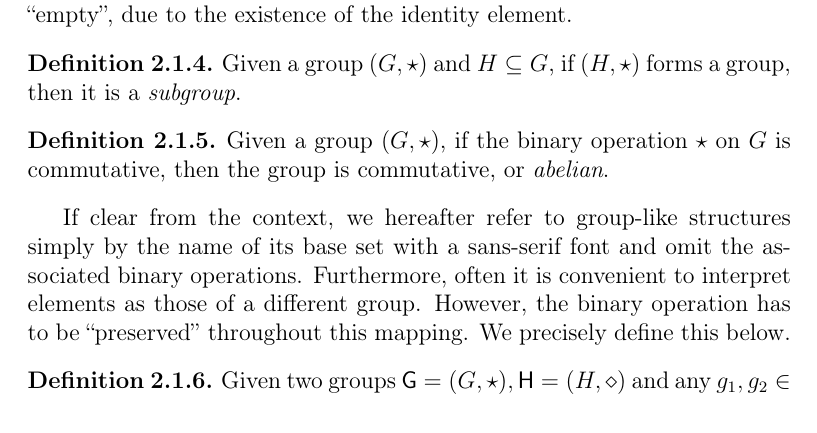
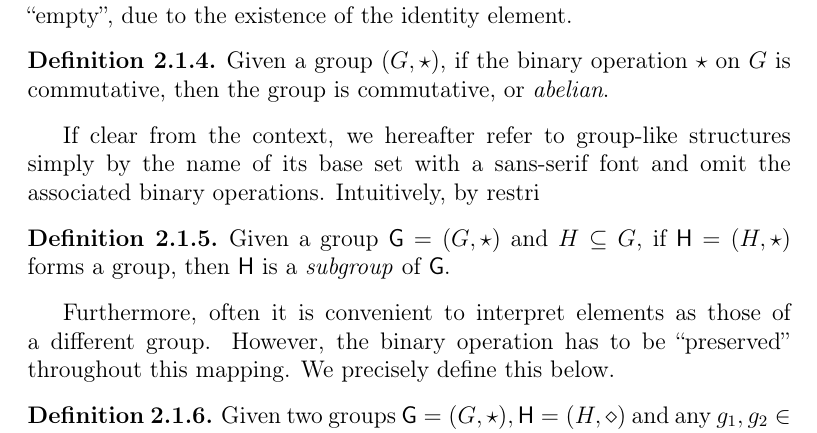
Before and after one commit to zambonin/msc, a LaTeX thesis (main.tex): part of page 11 of 68, cut so that both start at the same text. Compiled offline with pdfLaTeX.

Commit message:
overleaf_to_git: update main.tex from r14465 to r14473

```diff
--- a/main.tex
+++ b/main.tex
@@ -153,14 +153,16 @@ We are particularly interested in specific types of groups and transformations b
 \end{definition}
 
 \begin{definition}
-  Given a group $(G, \star)$ and $H \subseteq G$, if $(H, \star)$ forms a group, then it is a \emph{subgroup}.
-\end{definition}
-
-\begin{definition}
   Given a group $(G, \star)$, if the binary operation $\star$ on $G$ is commutative, then the group is commutative, or \emph{abelian}.
 \end{definition}
 
-If clear from the context, we hereafter refer to group-like structures simply by the name of its base set with a sans-serif font and omit the associated binary operations. Furthermore, often it is convenient to interpret elements as those of a different group. However, the binary operation has to be ``preserved'' throughout this mapping. We precisely define this below.
+If clear from the context, we hereafter refer to group-like structures simply by the name of its base set with a sans-serif font and omit the associated binary operations. Intuitively, by restri
+
+\begin{definition}
+  Given a group $\textsf{G} = (G, \star)$ and $H \subseteq G$, if $\mathsf{H} = (H, \star)$ forms a group, then $\mathsf{H}$ is a \emph{subgroup} of $\mathsf{G}$.
+\end{definition}
+
+Furthermore, often it is convenient to interpret elements as those of a different group. However, the binary operation has to be ``preserved'' throughout this mapping. We precisely define this below.
 
 \begin{definition}\label{def:group-hom}
   Given two groups $\mathsf{G} = (G, \star), \mathsf{H} = (H, \diamond)$ and any $g_{1}, g_{2} \in G$, a function $\varphi : \mathsf{G} \to \mathsf{H}$ is a \emph{homomorphism} if $\varphi(g_{1} \star g_{2}) = \varphi(g_{1}) \diamond \varphi(g_{2})$.
```
